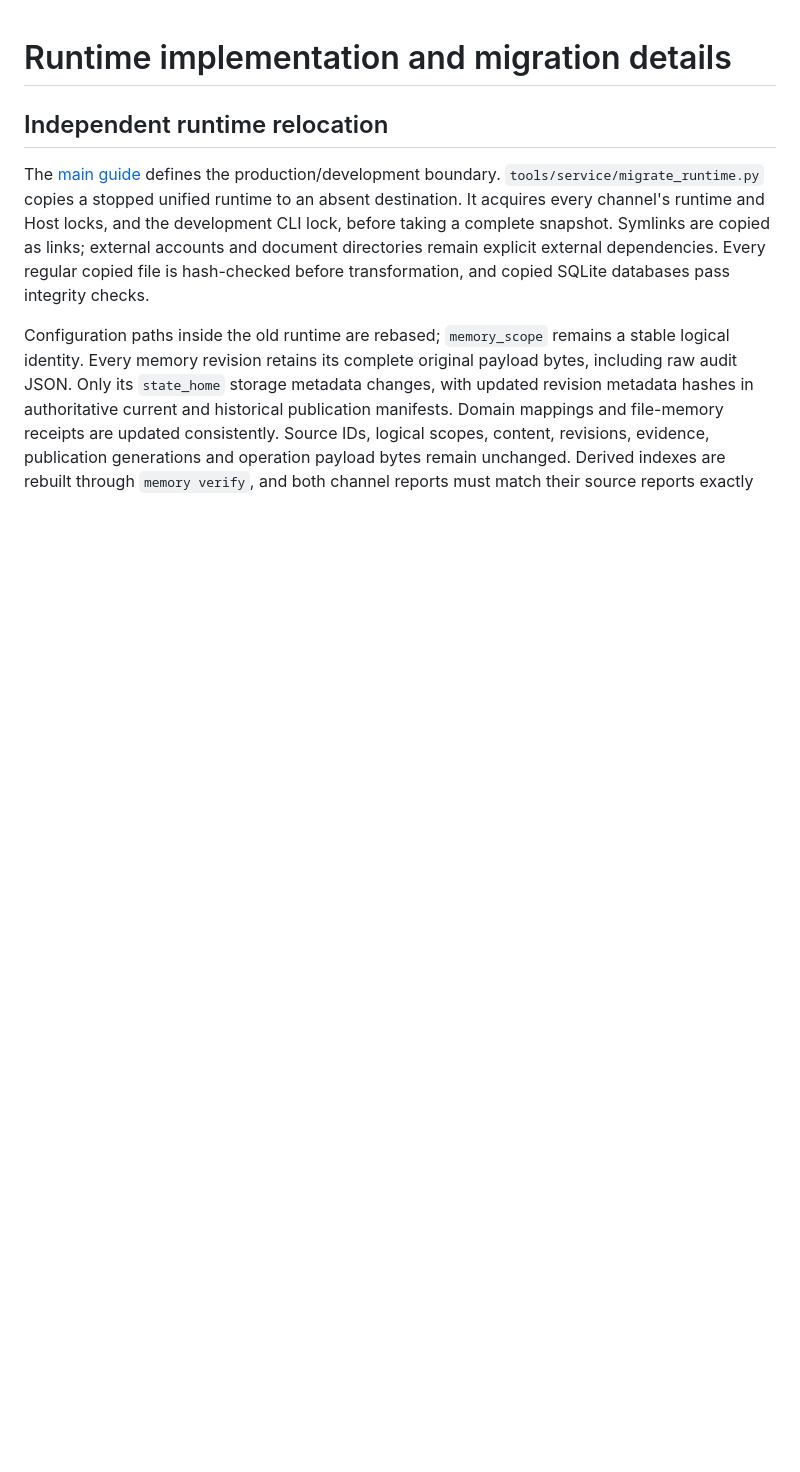
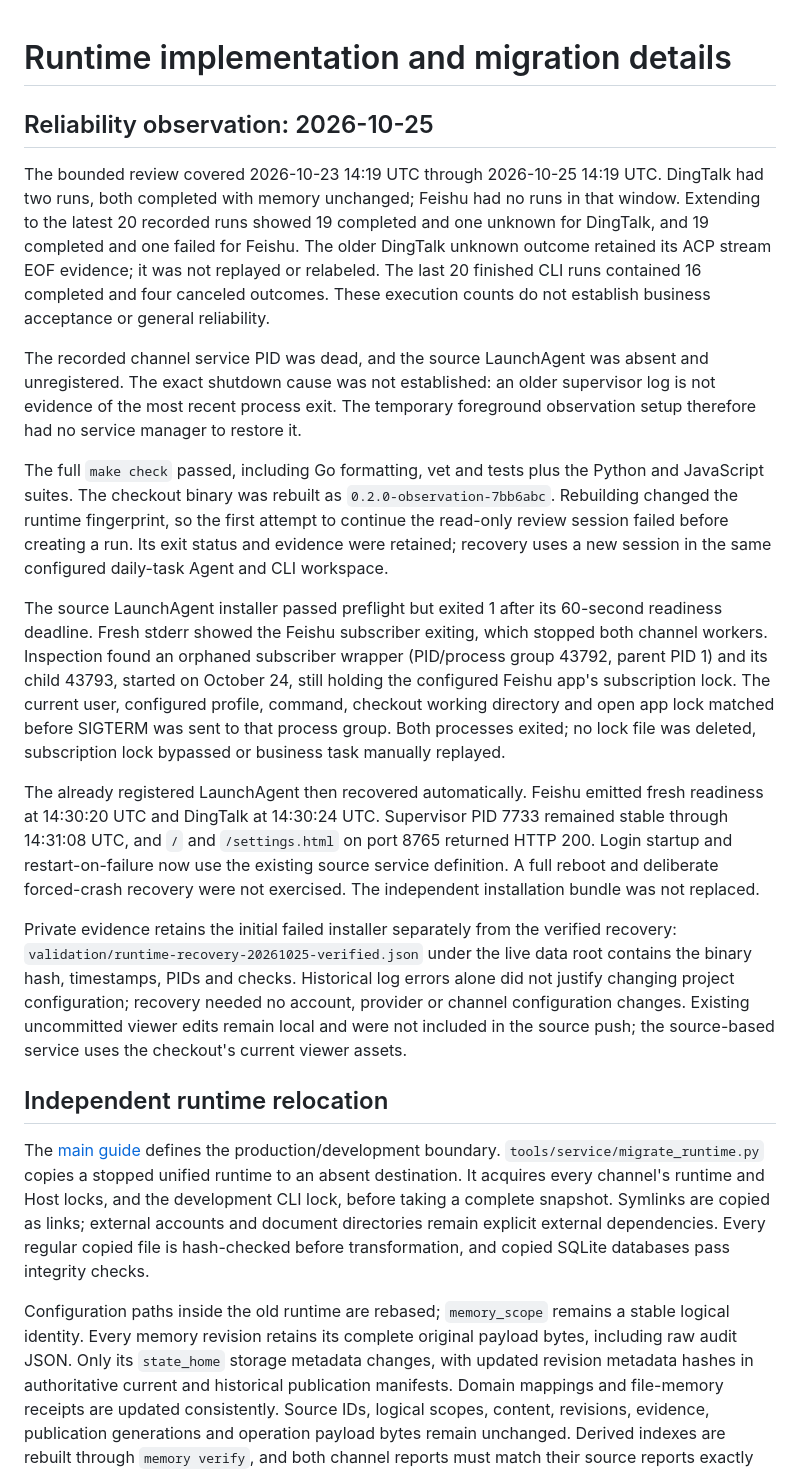
Before and after one commit to zhoushoujianwork/Agent-Host, a Markdown page: docs/service-install-detail.md, the part around the change. GitHub-like rendering; blank space fills up the shorter version.

Commit message:
docs: record runtime recovery and restore source service guidance

```diff
--- a/docs/service-install-detail.md
+++ b/docs/service-install-detail.md
@@ -1,4 +1,52 @@
 # Runtime implementation and migration details
+
+## Reliability observation: 2026-10-25
+
+The bounded review covered 2026-10-23 14:19 UTC through 2026-10-25 14:19 UTC.
+DingTalk had two runs, both completed with memory unchanged; Feishu had no runs
+in that window. Extending to the latest 20 recorded runs showed 19 completed
+and one unknown for DingTalk, and 19 completed and one failed for Feishu.
+The older DingTalk unknown outcome retained its ACP stream EOF evidence; it was
+not replayed or relabeled. The last 20 finished CLI runs contained 16 completed
+and four canceled outcomes. These execution counts do not establish business
+acceptance or general reliability.
+
+The recorded channel service PID was dead, and the source LaunchAgent was
+absent and unregistered. The exact shutdown cause was not established: an older
+supervisor log is not evidence of the most recent process exit. The temporary
+foreground observation setup therefore had no service manager to restore it.
+
+The full `make check` passed, including Go formatting, vet and tests plus the
+Python and JavaScript suites. The checkout binary was rebuilt as
+`0.2.0-observation-7bb6abc`. Rebuilding changed the runtime fingerprint, so the
+first attempt to continue the read-only review session failed before creating
+a run. Its exit status and evidence were retained; recovery uses a new session
+in the same configured daily-task Agent and CLI workspace.
+
+The source LaunchAgent installer passed preflight but exited 1 after its
+60-second readiness deadline. Fresh stderr showed the Feishu subscriber exiting,
+which stopped both channel workers. Inspection found an orphaned subscriber
+wrapper (PID/process group 43792, parent PID 1) and its child 43793, started on
+October 24, still holding the configured Feishu app's subscription lock. The
+current user, configured profile, command, checkout working directory and open
+app lock matched before SIGTERM was sent to that process group. Both processes
+exited; no lock file was deleted, subscription lock bypassed or business task
+manually replayed.
+
+The already registered LaunchAgent then recovered automatically. Feishu emitted
+fresh readiness at 14:30:20 UTC and DingTalk at 14:30:24 UTC. Supervisor PID 7733
+remained stable through 14:31:08 UTC, and `/` and `/settings.html` on port 8765
+returned HTTP 200. Login startup and restart-on-failure now use the existing
+source service definition. A full reboot and deliberate forced-crash recovery
+were not exercised. The independent installation bundle was not replaced.
+
+Private evidence retains the initial failed installer separately from the
+verified recovery: `validation/runtime-recovery-20261025-verified.json` under the
+live data root contains the binary hash, timestamps, PIDs and checks. Historical
+log errors alone did not justify changing project configuration; recovery needed
+no account, provider or channel configuration changes. Existing uncommitted
+viewer edits remain local and were not included in the source push; the
+source-based service uses the checkout's current viewer assets.
 
 ## Independent runtime relocation
 
```
Also changed, not shown: docs/service-install.md (+18 -7 lines).
